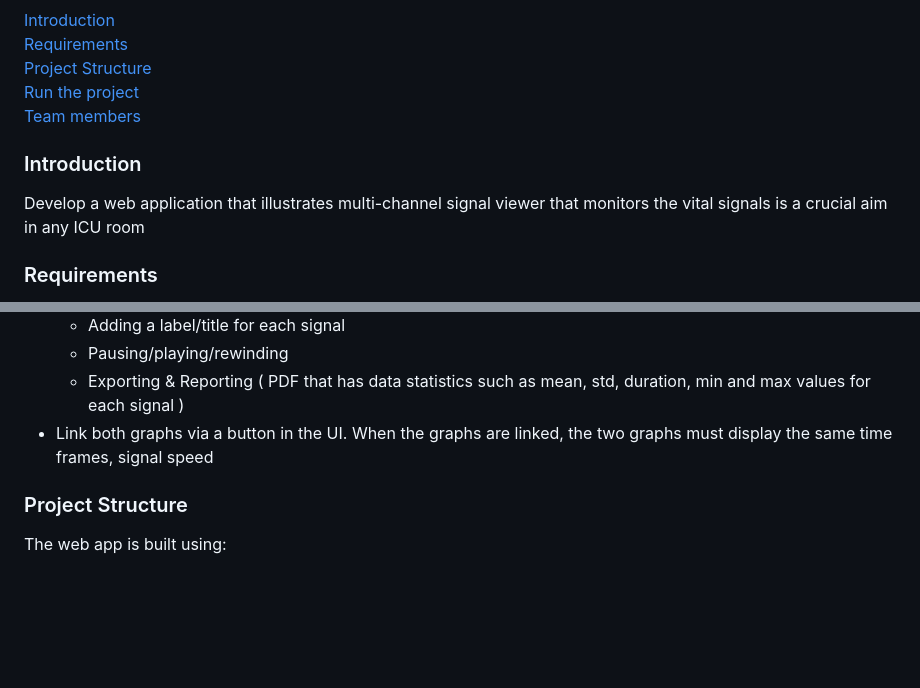
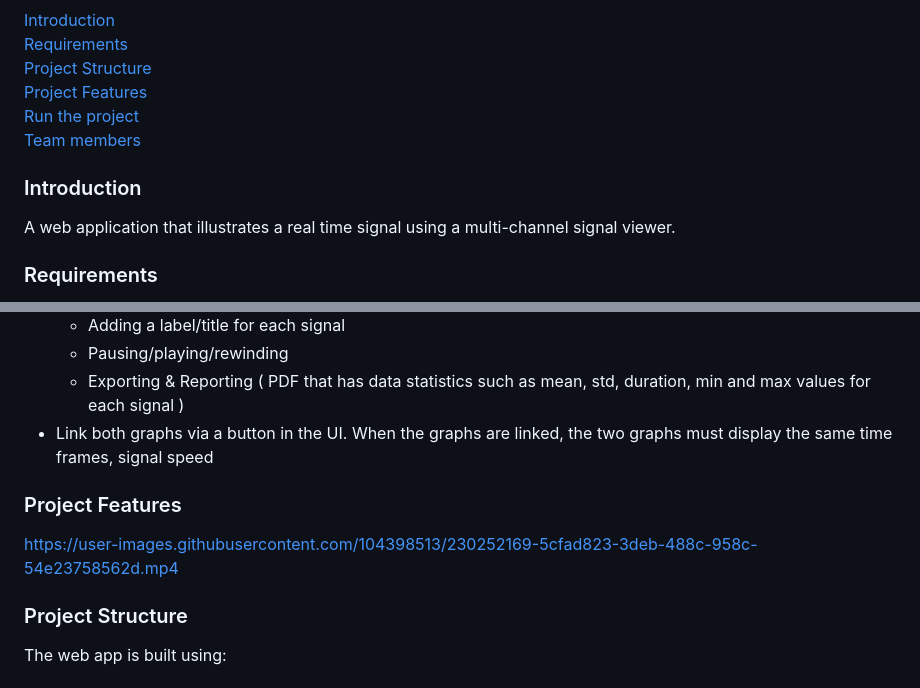
Before and after one commit to mariamgamal70/Multi-Channel-Signal-Viewer, a Markdown page: README.md, 2 parts joined by grey strips. Rendered like a GitHub page; blank space fills up the shorter version.

Commit message:
added project features video

```diff
--- a/README.md
+++ b/README.md
@@ -3,11 +3,12 @@
 <a href="#introduction">Introduction</a><br>
 <a href="#requirements">Requirements</a><br>
 <a href="#projectstructure">Project Structure</a><br>
+<a href="#projectfeatures">Project Features</a><br>
 <a href="#runtheproject">Run the project</a><br>
 <a href="#team">Team members</a><br>
 
 <h3 id="introduction">Introduction</h3>
-<p> Develop a web application that illustrates multi-channel signal viewer that monitors the vital signals is a crucial aim in any ICU room</p>
+<p> A web application that illustrates a real time signal using a multi-channel signal viewer.</p>
 <h3 id="requirements">Requirements</h3>
     <ul>
     <li>Contain two main identical graphs. The user can open different signals in each graph</li>
@@ -24,6 +25,12 @@
     </li>
     <li>Link both graphs via a button in the UI. When the graphs are linked, the two graphs must display the same time frames, signal speed</li>
 </ul>
+<h3 id="projectfeatures">Project Features</h3>
+
+
+https://user-images.githubusercontent.com/104398513/230252169-5cfad823-3deb-488c-958c-54e23758562d.mp4
+
+
 <h3 id="projectstructure">Project Structure</h3>
 <p>The web app is built using:
 <ul>
```
